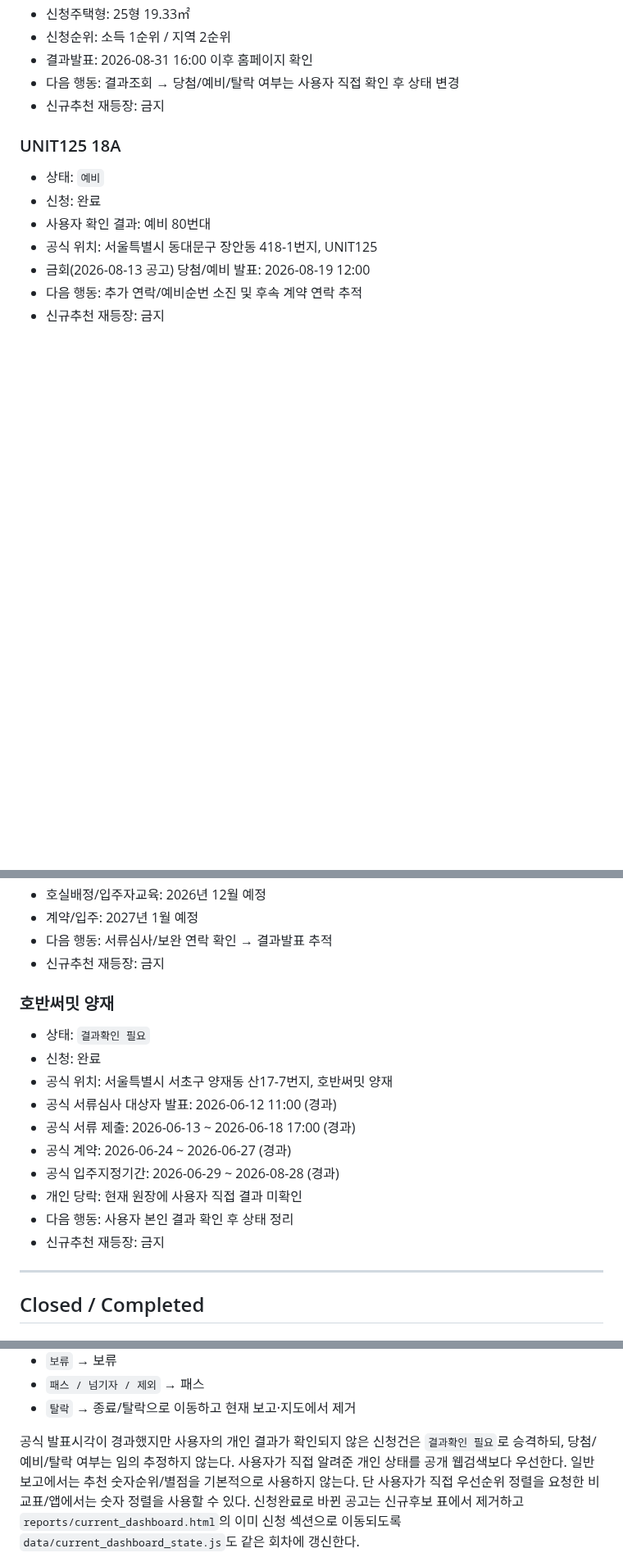
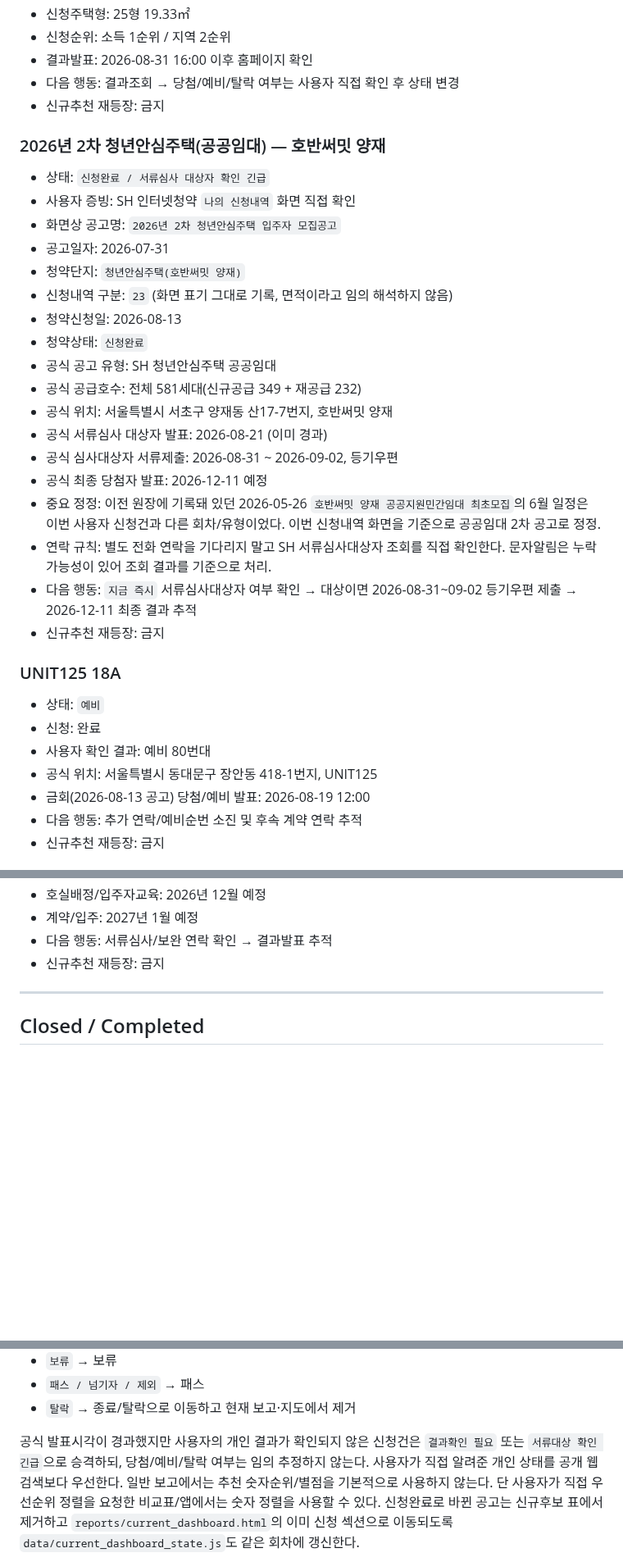
Before and after one commit to kimjae134679/ChungYack, a Markdown page: data/tracking_registry.md, 3 parts joined by grey strips. Shown at 82% size. Drawn GitHub-style; blank space fills up the shorter version.

Commit message:
Fix Hoban Summit tracking to 2nd public youth safe housing round

```diff
--- a/data/tracking_registry.md
+++ b/data/tracking_registry.md
@@ -42,6 +42,26 @@
 - 다음 행동: 결과조회 → 당첨/예비/탈락 여부는 사용자 직접 확인 후 상태 변경
 - 신규추천 재등장: 금지
 
+### 2026년 2차 청년안심주택(공공임대) — 호반써밋 양재
+- 상태: `신청완료 / 서류심사 대상자 확인 긴급`
+- 사용자 증빙: SH 인터넷청약 `나의 신청내역` 화면 직접 확인
+- 화면상 공고명: `2026년 2차 청년안심주택 입주자 모집공고`
+- 공고일자: 2026-07-31
+- 청약단지: `청년안심주택(호반써밋 양재)`
+- 신청내역 구분: `23` (화면 표기 그대로 기록, 면적이라고 임의 해석하지 않음)
+- 청약신청일: 2026-08-13
+- 청약상태: `신청완료`
+- 공식 공고 유형: SH 청년안심주택 공공임대
+- 공식 공급호수: 전체 581세대(신규공급 349 + 재공급 232)
+- 공식 위치: 서울특별시 서초구 양재동 산17-7번지, 호반써밋 양재
+- 공식 서류심사 대상자 발표: 2026-08-21 (이미 경과)
+- 공식 심사대상자 서류제출: 2026-08-31 ~ 2026-09-02, 등기우편
+- 공식 최종 당첨자 발표: 2026-12-11 예정
+- 중요 정정: 이전 원장에 기록돼 있던 2026-05-26 `호반써밋 양재 공공지원민간임대 최초모집`의 6월 일정은 이번 사용자 신청건과 다른 회차/유형이었다. 이번 신청내역 화면을 기준으로 공공임대 2차 공고로 정정.
+- 연락 규칙: 별도 전화 연락을 기다리지 말고 SH 서류심사대상자 조회를 직접 확인한다. 문자알림은 누락 가능성이 있어 조회 결과를 기준으로 처리.
+- 다음 행동: `지금 즉시` 서류심사대상자 여부 확인 → 대상이면 2026-08-31~09-02 등기우편 제출 → 2026-12-11 최종 결과 추적
+- 신규추천 재등장: 금지
+
 ### UNIT125 18A
 - 상태: `예비`
 - 신청: 완료
@@ -67,18 +87,6 @@
 - 호실배정/입주자교육: 2026년 12월 예정
 - 계약/입주: 2027년 1월 예정
 - 다음 행동: 서류심사/보완 연락 확인 → 결과발표 추적
-- 신규추천 재등장: 금지
-
-### 호반써밋 양재
-- 상태: `결과확인 필요`
-- 신청: 완료
-- 공식 위치: 서울특별시 서초구 양재동 산17-7번지, 호반써밋 양재
-- 공식 서류심사 대상자 발표: 2026-06-12 11:00 (경과)
-- 공식 서류 제출: 2026-06-13 ~ 2026-06-18 17:00 (경과)
-- 공식 계약: 2026-06-24 ~ 2026-06-27 (경과)
-- 공식 입주지정기간: 2026-06-29 ~ 2026-08-28 (경과)
-- 개인 당락: 현재 원장에 사용자 직접 결과 미확인
-- 다음 행동: 사용자 본인 결과 확인 후 상태 정리
 - 신규추천 재등장: 금지
 
 ---
@@ -142,7 +150,7 @@
 - `패스 / 넘기자 / 제외` → 패스
 - `탈락` → 종료/탈락으로 이동하고 현재 보고·지도에서 제거
 
-공식 발표시각이 경과했지만 사용자의 개인 결과가 확인되지 않은 신청건은 `결과확인 필요`로 승격하되, 당첨/예비/탈락 여부는 임의 추정하지 않는다.
+공식 발표시각이 경과했지만 사용자의 개인 결과가 확인되지 않은 신청건은 `결과확인 필요` 또는 `서류대상 확인 긴급`으로 승격하되, 당첨/예비/탈락 여부는 임의 추정하지 않는다.
 사용자가 직접 알려준 개인 상태를 공개 웹검색보다 우선한다.
 일반 보고에서는 추천 숫자순위/별점을 기본적으로 사용하지 않는다. 단 사용자가 직접 우선순위 정렬을 요청한 비교표/앱에서는 숫자 정렬을 사용할 수 있다.
 신청완료로 바뀐 공고는 신규후보 표에서 제거하고 `reports/current_dashboard.html`의 이미 신청 섹션으로 이동되도록 `data/current_dashboard_state.js`도 같은 회차에 갱신한다.
```
